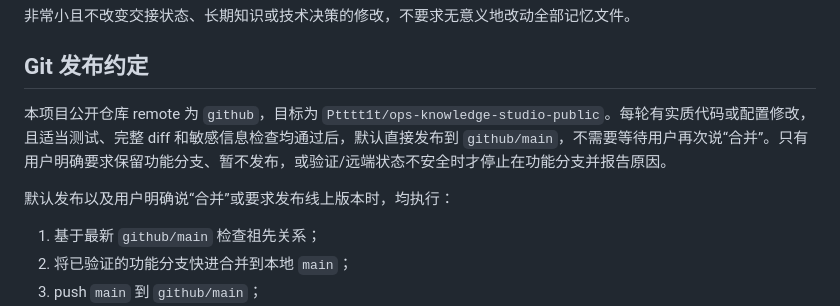
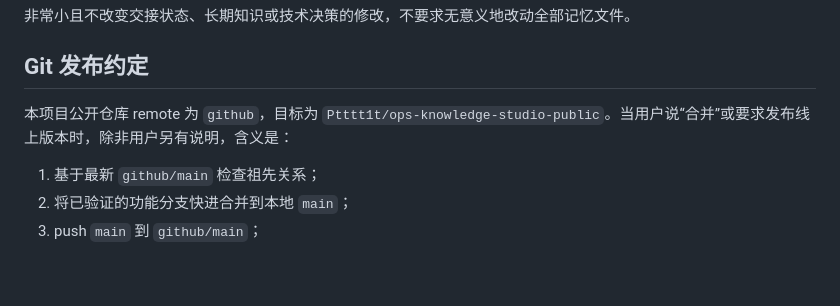
Before and after one commit to Ptttt1t/ops-knowledge-studio-public, a Markdown page: AGENTS.md, the part around the change. GitHub-like rendering; blank space fills up the shorter version.

Commit message:
docs: keep auto-publish preference local

```diff
--- a/AGENTS.md
+++ b/AGENTS.md
@@ -50,9 +50,7 @@
 
 ## Git 发布约定
 
-本项目公开仓库 remote 为 `github`，目标为 `Ptttt1t/ops-knowledge-studio-public`。每轮有实质代码或配置修改，且适当测试、完整 diff 和敏感信息检查均通过后，默认直接发布到 `github/main`，不需要等待用户再次说“合并”。只有用户明确要求保留功能分支、暂不发布，或验证/远端状态不安全时才停止在功能分支并报告原因。
-
-默认发布以及用户明确说“合并”或要求发布线上版本时，均执行：
+本项目公开仓库 remote 为 `github`，目标为 `Ptttt1t/ops-knowledge-studio-public`。当用户说“合并”或要求发布线上版本时，除非用户另有说明，含义是：
 
 1. 基于最新 `github/main` 检查祖先关系；
 2. 将已验证的功能分支快进合并到本地 `main`；
```
Also changed, not shown: docs/CODEX_CONTEXT.md (+1 -1 lines).
